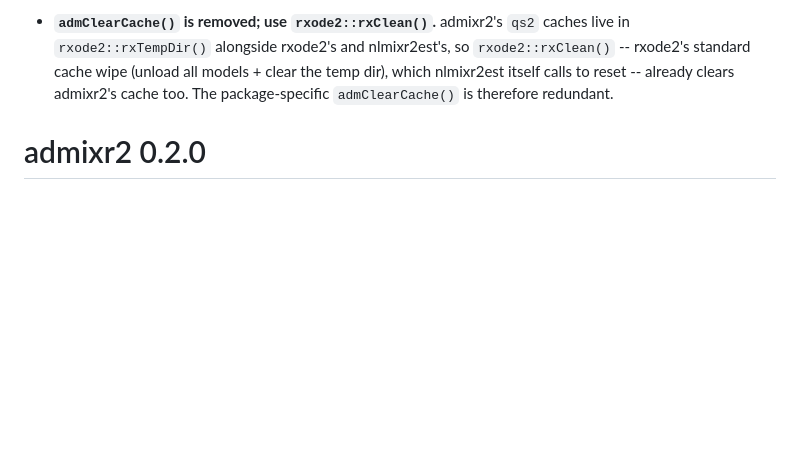
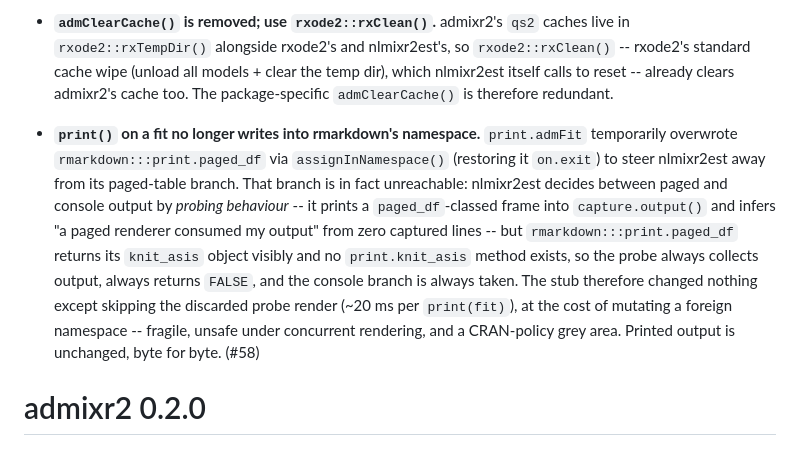
Before and after one commit to LeidenPharmacology/admixr2, a Markdown page: NEWS.md, the part around the change. Drawn GitHub-style; blank space fills up the shorter version.

Commit message:
docs(news): record the #58 print.admFit namespace change under 0.3.0
Filed under Internal changes rather than Bug fixes: removing the
rmarkdown stub leaves printed output byte-for-byte identical, so nothing
user-facing changed.

```diff
--- a/NEWS.md
+++ b/NEWS.md
@@ -173,6 +173,20 @@
   admixr2's cache too. The package-specific `admClearCache()` is therefore
   redundant.
 
+* **`print()` on a fit no longer writes into rmarkdown's namespace.**
+  `print.admFit` temporarily overwrote `rmarkdown:::print.paged_df` via
+  `assignInNamespace()` (restoring it `on.exit`) to steer nlmixr2est away from
+  its paged-table branch. That branch is in fact unreachable: nlmixr2est decides
+  between paged and console output by *probing behaviour* -- it prints a
+  `paged_df`-classed frame into `capture.output()` and infers "a paged renderer
+  consumed my output" from zero captured lines -- but `rmarkdown:::print.paged_df`
+  returns its `knit_asis` object visibly and no `print.knit_asis` method exists,
+  so the probe always collects output, always returns `FALSE`, and the console
+  branch is always taken. The stub therefore changed nothing except skipping the
+  discarded probe render (~20 ms per `print(fit)`), at the cost of mutating a
+  foreign namespace -- fragile, unsafe under concurrent rendering, and a
+  CRAN-policy grey area. Printed output is unchanged, byte for byte. (#58)
+
 # admixr2 0.2.0
 
 ## New features
```
